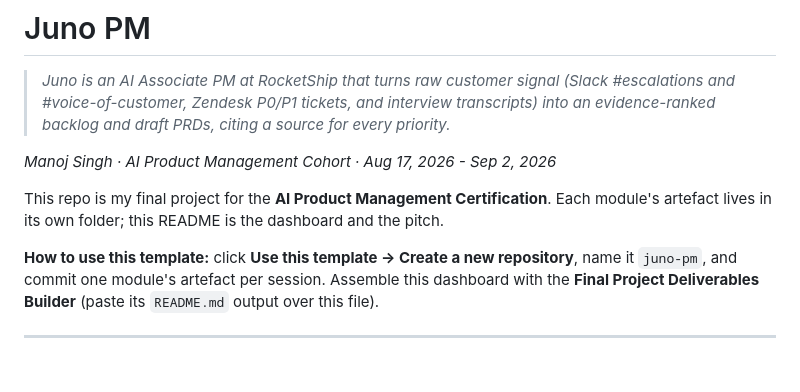
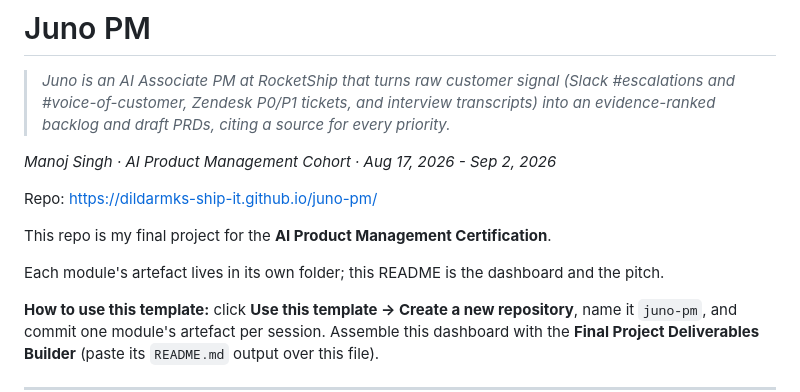
Before and after one commit to dildarmks-ship-it/juno-pm, a Markdown page: README.md, the part around the change. Drawn GitHub-style; blank space fills up the shorter version.

```diff
--- a/README.md
+++ b/README.md
@@ -4,7 +4,11 @@
 
 _Manoj Singh · AI Product Management Cohort · Aug 17, 2026 - Sep 2, 2026_
 
-This repo is my final project for the **AI Product Management Certification**. Each module's artefact lives in its own folder; this README is the dashboard and the pitch.
+Repo: https://dildarmks-ship-it.github.io/juno-pm/
+
+This repo is my final project for the **AI Product Management Certification**.
+
+Each module's artefact lives in its own folder; this README is the dashboard and the pitch.
 
 **How to use this template:** click **Use this template → Create a new repository**, name it `juno-pm`, and commit one module's artefact per session. Assemble this dashboard with the **Final Project Deliverables Builder** (paste its `README.md` output over this file).
 
```
